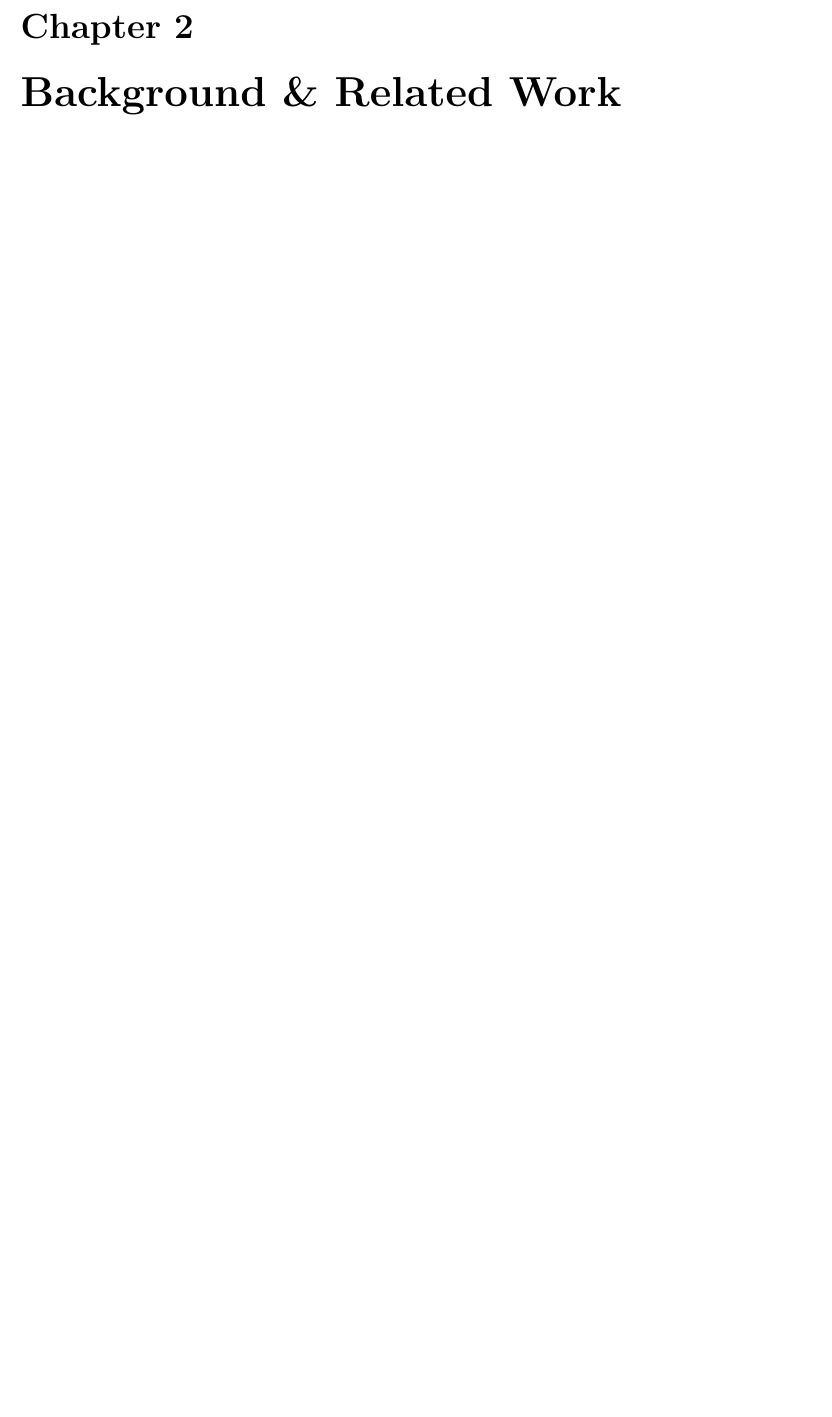
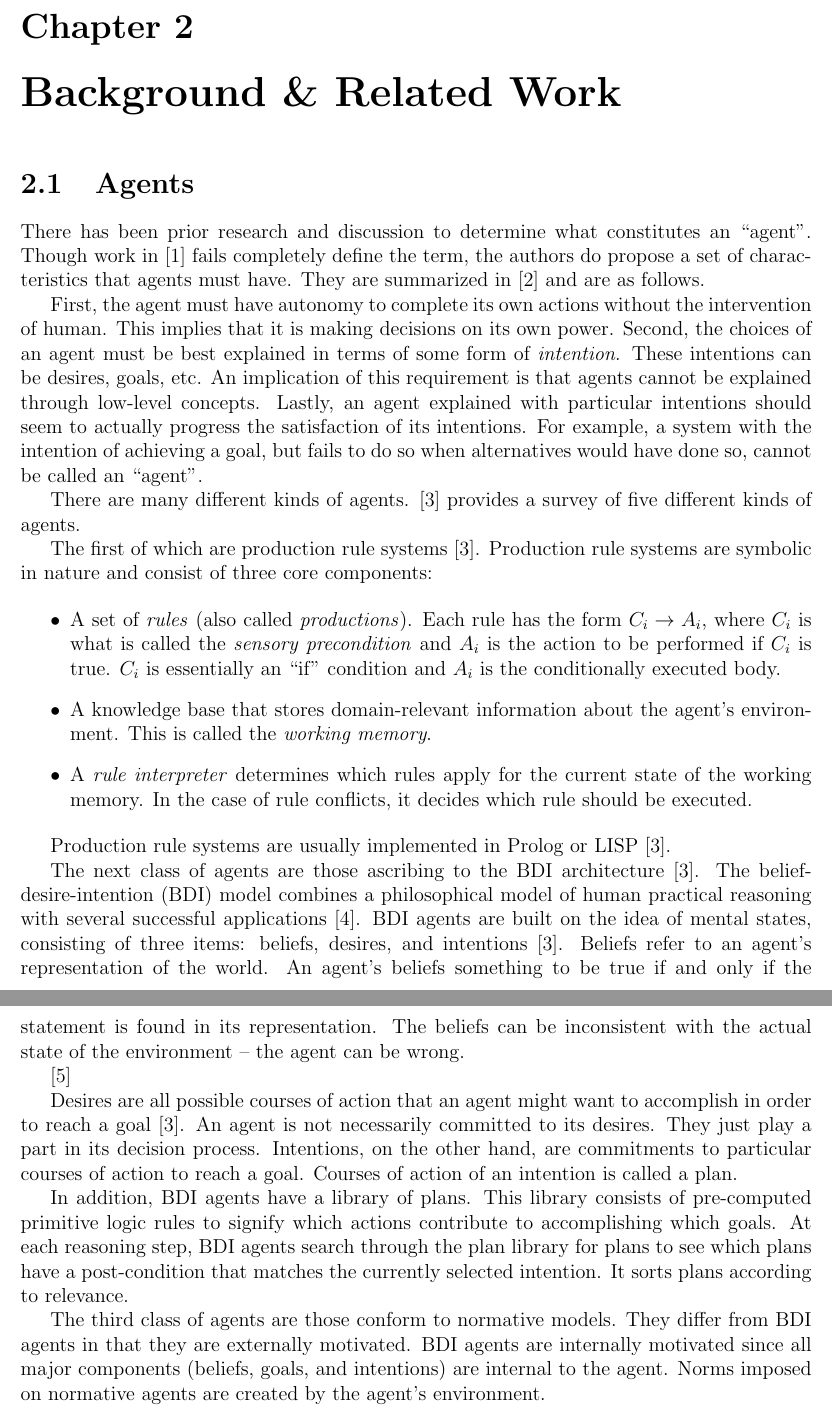
Before and after one commit to Entze/APIA, a LaTeX thesis (Thesis.tex, which reads Chapters/Chapter2_Background.tex): part of page 6 of 8 before the commit and two parts of pages 6 and 7 of 9 after it, the two joined at a grey line, cut so that both start at the same text, the shorter picture padded with empty space. Compiled offline with pdfLaTeX.

Commit message:
Update background section

```diff
--- a/Chapters/Chapter2_Background.tex
+++ b/Chapters/Chapter2_Background.tex
@@ -8,3 +8,73 @@
 % \section{Background Topic 2}
 %
 % \section{Related Work}
+
+\section{Agents}
+
+There has been prior research and discussion to determine what constitutes an ``agent''.
+Though work in \cite{wooldridge_agent_1995} fails completely define the term,
+the authors do propose a set of characteristics that agents must have.
+They are summarized in \cite{dignum_intentional_1998} and are as follows.
+
+First, the agent must have autonomy to complete its own actions without the intervention of human.
+This implies that it is making decisions on its own power.
+Second, the choices of an agent must be best explained in terms of some form of \textit{intention}.
+These intentions can be desires, goals, etc.
+An implication of this requirement is that agents cannot be explained through low-level concepts.
+Lastly, an agent explained with particular intentions should seem to actually progress the satisfaction of its intentions.
+For example, a system with the intention of achieving a goal,
+but fails to do so when alternatives would have done so, cannot be called an ``agent''.
+
+There are many different kinds of agents.
+\cite{balke_how_2014} provides a survey of five different kinds of agents.
+
+The first of which are production rule systems \cite{balke_how_2014}.
+Production rule systems are symbolic in nature and
+consist of three core components:
+
+\begin{itemize}
+
+    \item A set of \textit{rules} (also called \textit{productions}).
+        Each rule has the form $ C_i \rightarrow A_i $,
+        where $ C_i $ is what is called the \textit{sensory precondition}
+        and $ A_i $ is the action to be performed if $ C_i $ is true.
+        $ C_i $ is essentially an ``if'' condition and $ A_i $ is the conditionally executed body.
+
+    \item A knowledge base that stores domain-relevant information about the agent's environment.
+        This is called the \textit{working memory}.
+
+    \item A \textit{rule interpreter} determines which rules apply for the current state of the working memory.
+        In the case of rule conflicts, it decides which rule should be executed.
+
+\end{itemize}
+
+% TODO: Consider talking about architecture
+
+Production rule systems are usually implemented in Prolog or LISP \cite{balke_how_2014}.
+
+The next class of agents are those ascribing to the BDI architecture \cite{balke_how_2014}.
+The belief-desire-intention (BDI) model combines a philosophical model of human practical reasoning
+with several successful applications \cite{georgeff_belief-desire-intention_1999}.
+BDI agents are built on the idea of mental states,
+consisting of three items: beliefs, desires, and intentions \cite{balke_how_2014}.
+Beliefs refer to an agent's representation of the world.
+An agent's beliefs something to be true if and only if the statement is found in its representation.
+The beliefs can be inconsistent with the actual state of the environment -- the agent can be wrong.
+
+\cite{rao_modeling_1991}
+
+Desires are all possible courses of action that an agent might want to accomplish in order to reach a goal \cite{balke_how_2014}.
+An agent is not necessarily committed to its desires.
+They just play a part in its decision process.
+Intentions, on the other hand, are commitments to particular courses of action to reach a goal.
+Courses of action of an intention is called a plan.
+
+In addition, BDI agents have a library of plans.
+This library consists of pre-computed primitive logic rules to signify which actions contribute to accomplishing which goals.
+At each reasoning step, BDI agents search through the plan library for plans to see which plans have a post-condition that matches the currently selected intention.
+It sorts plans according to relevance.
+
+The third class of agents are those conform to normative models.
+They differ from BDI agents in that they are externally motivated.
+BDI agents are internally motivated since all major components (beliefs, goals, and intentions) are internal to the agent.
+Norms imposed on normative agents are created by the agent’s environment.
```
